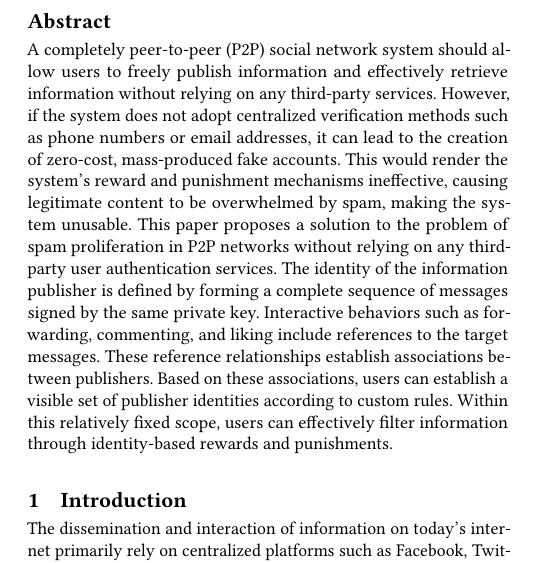
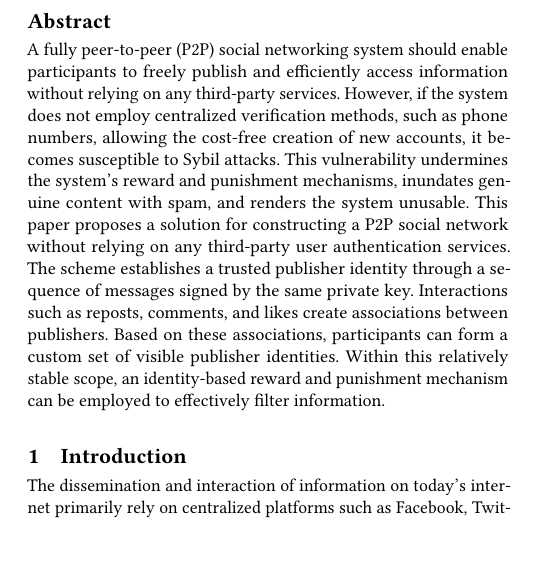
Before and after one commit to TATAUFO/peng.pdu.pub, a LaTeX paper (docs/paper/pdu-paper-arxiv.tex): part of one column of page 1 of 4, cut so that both start at the same text, the shorter picture padded with empty space. Compiled offline with pdfLaTeX.

Commit message:
update abstract

```diff
--- a/docs/paper/pdu-paper-arxiv.tex
+++ b/docs/paper/pdu-paper-arxiv.tex
@@ -5,11 +5,11 @@
 
 \begin{document}
 \title{PDU Protocol: A Peer-to-Peer Social Netwrok Service}
-\author{Liu Peng}
+\author{Peng Liu}
 \email{liupeng@pdu.pub}
 
 \begin{abstract}
-   A completely peer-to-peer (P2P) social network system should allow users to freely publish information and effectively retrieve information without relying on any third-party services. However, if the system does not adopt centralized verification methods such as phone numbers or email addresses, it can lead to the creation of zero-cost, mass-produced fake accounts. This would render the system's reward and punishment mechanisms ineffective, causing legitimate content to be overwhelmed by spam, making the system unusable. This paper proposes a solution to the problem of spam proliferation in P2P networks without relying on any third-party user authentication services. The identity of the information publisher is defined by forming a complete sequence of messages signed by the same private key. Interactive behaviors such as forwarding, commenting, and liking include references to the target messages. These reference relationships establish associations between publishers. Based on these associations, users can establish a visible set of publisher identities according to custom rules. Within this relatively fixed scope, users can effectively filter information through identity-based rewards and punishments.
+   A fully peer-to-peer (P2P) social networking system should enable participants to freely publish and efficiently access information without relying on any third-party services. However, if the system does not employ centralized verification methods, such as phone numbers, allowing the cost-free creation of new accounts, it becomes susceptible to Sybil attacks. This vulnerability undermines the system’s reward and punishment mechanisms, inundates genuine content with spam, and renders the system unusable. This paper proposes a solution for constructing a P2P social network without relying on any third-party user authentication services. The scheme establishes a trusted publisher identity through a sequence of messages signed by the same private key. Interactions such as reposts, comments, and likes create associations between publishers. Based on these associations, participants can form a custom set of visible publisher identities. Within this relatively stable scope, an identity-based reward and punishment mechanism can be employed to effectively filter information.
 \end{abstract}
 
 \maketitle
```
